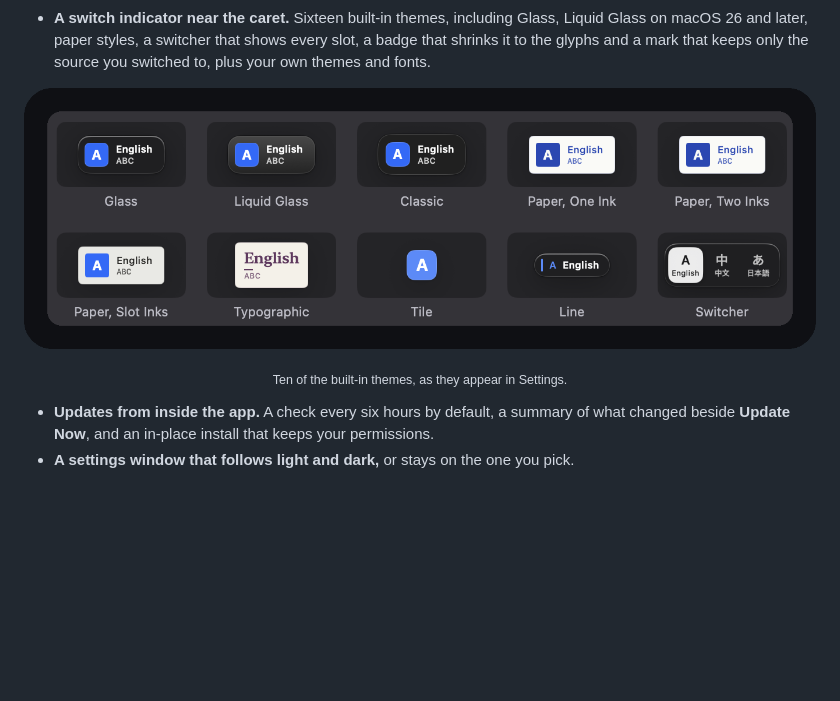
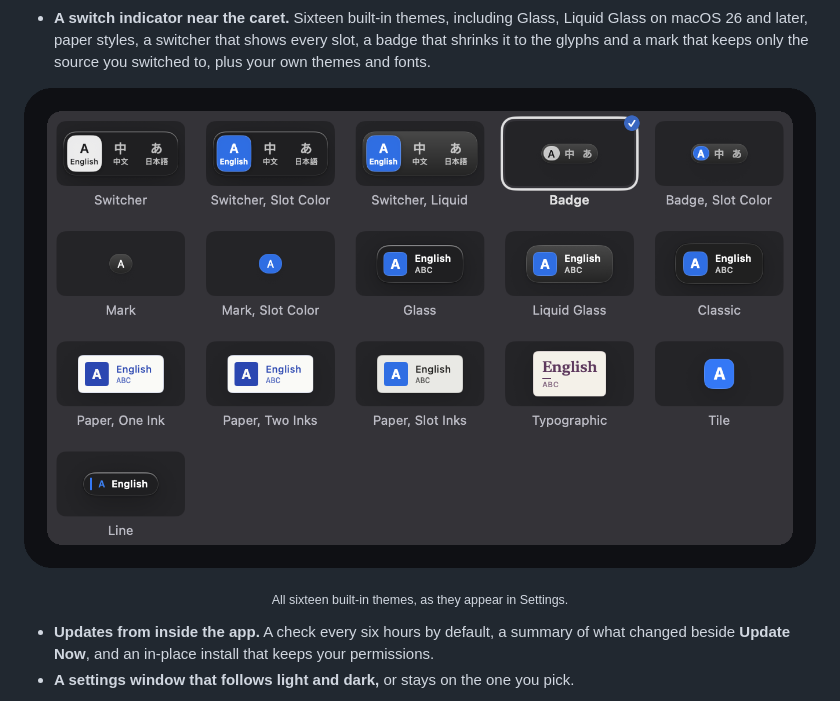
Before and after one commit to ShunmeiCho/cmd-ime, a Markdown page: README.md, the part around one of its changes. Drawn GitHub-style; pictures changed too: Assets/readme/themes.png; blank space fills up the shorter version.

```diff
--- a/README.md
+++ b/README.md
@@ -123,6 +123,6 @@ A local build needs the same two permissions before global keyboard listening wo
 </p>
 
-<p align="center"><sub>Ten of the built-in themes, as they appear in Settings.</sub></p>
+<p align="center"><sub>All sixteen built-in themes, as they appear in Settings.</sub></p>
 
 - **Updates from inside the app.** A check every six hours by default, a summary of
   what changed beside **Update Now**, and an in-place install that keeps your
```
Also changed, not shown: other parts of README.md (+1 -1 lines), README.ja.md (+2 -2 lines), README.zh-CN.md (+2 -2 lines), site/assets/themes-web.png, 1 other file.
